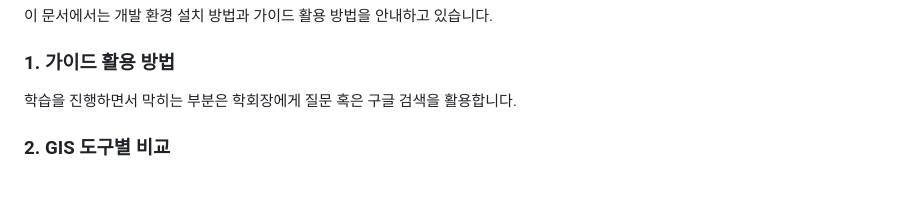
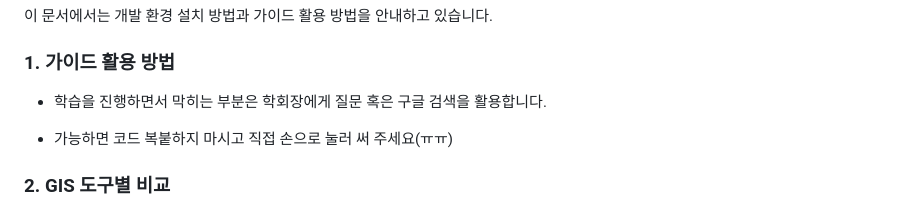
Before and after one commit to hkgeo/2023GIScosm, a Markdown page: README.md, the part around the change. Rendered like a GitHub page; blank space fills up the shorter version.

```diff
--- a/README.md
+++ b/README.md
@@ -4,7 +4,9 @@
 
 ### 1. 가이드 활용 방법
 
-학습을 진행하면서 막히는 부분은 학회장에게 질문 혹은 구글 검색을 활용합니다.
+- 학습을 진행하면서 막히는 부분은 학회장에게 질문 혹은 구글 검색을 활용합니다.
+
+- 가능하면 코드 복붙하지 마시고 직접 손으로 눌러 써 주세요(ㅠㅠ)
 
 ### 2. GIS 도구별 비교
 
```
